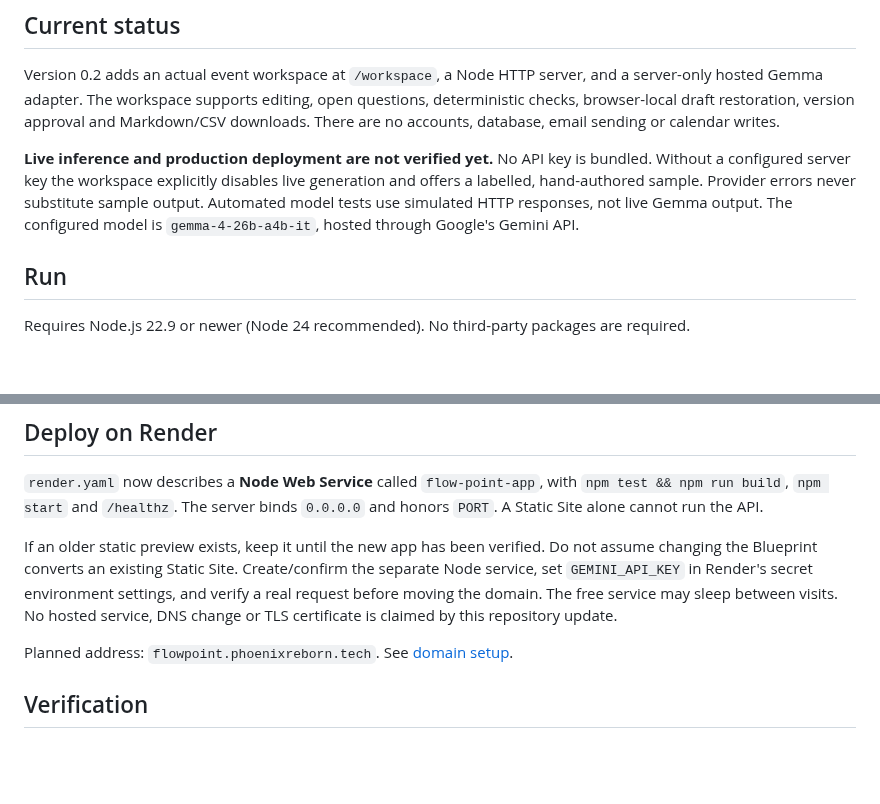
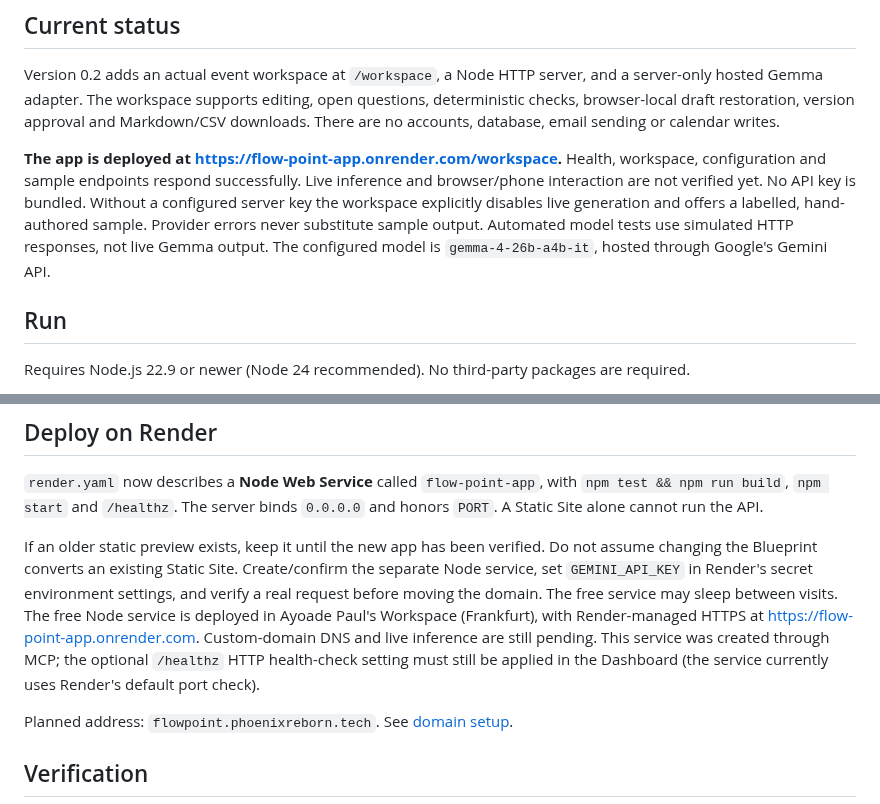
Before and after one commit to PHONIEXz/flow-point, a Markdown page: README.md, 2 parts joined by grey strips. GitHub-like rendering; blank space fills up the shorter version.

Commit message:
Record verified Render deployment and pending live AI setup [skip render]

```diff
--- a/README.md
+++ b/README.md
@@ -8,7 +8,7 @@ Flow Point helps organizers at schools, churches and community groups prepare an
 
 Version 0.2 adds an actual event workspace at `/workspace`, a Node HTTP server, and a server-only hosted Gemma adapter. The workspace supports editing, open questions, deterministic checks, browser-local draft restoration, version approval and Markdown/CSV downloads. There are no accounts, database, email sending or calendar writes.
 
-**Live inference and production deployment are not verified yet.** No API key is bundled. Without a configured server key the workspace explicitly disables live generation and offers a labelled, hand-authored sample. Provider errors never substitute sample output. Automated model tests use simulated HTTP responses, not live Gemma output. The configured model is `gemma-4-26b-a4b-it`, hosted through Google's Gemini API.
+**The app is deployed at https://flow-point-app.onrender.com/workspace.** Health, workspace, configuration and sample endpoints respond successfully. Live inference and browser/phone interaction are not verified yet. No API key is bundled. Without a configured server key the workspace explicitly disables live generation and offers a labelled, hand-authored sample. Provider errors never substitute sample output. Automated model tests use simulated HTTP responses, not live Gemma output. The configured model is `gemma-4-26b-a4b-it`, hosted through Google's Gemini API.
 
 ## Run
 
@@ -48,7 +48,7 @@ Server safeguards include JSON/body limits, fixed static routes, same-origin bro
 
 `render.yaml` now describes a **Node Web Service** called `flow-point-app`, with `npm test && npm run build`, `npm start` and `/healthz`. The server binds `0.0.0.0` and honors `PORT`. A Static Site alone cannot run the API.
 
-If an older static preview exists, keep it until the new app has been verified. Do not assume changing the Blueprint converts an existing Static Site. Create/confirm the separate Node service, set `GEMINI_API_KEY` in Render's secret environment settings, and verify a real request before moving the domain. The free service may sleep between visits. No hosted service, DNS change or TLS certificate is claimed by this repository update.
+If an older static preview exists, keep it until the new app has been verified. Do not assume changing the Blueprint converts an existing Static Site. Create/confirm the separate Node service, set `GEMINI_API_KEY` in Render's secret environment settings, and verify a real request before moving the domain. The free service may sleep between visits. The free Node service is deployed in Ayoade Paul's Workspace (Frankfurt), with Render-managed HTTPS at https://flow-point-app.onrender.com. Custom-domain DNS and live inference are still pending. This service was created through MCP; the optional `/healthz` HTTP health-check setting must still be applied in the Dashboard (the service currently uses Render's default port check).
 
 Planned address: `flowpoint.phoenixreborn.tech`. See [domain setup](docs/domain-setup.md).
 
```
